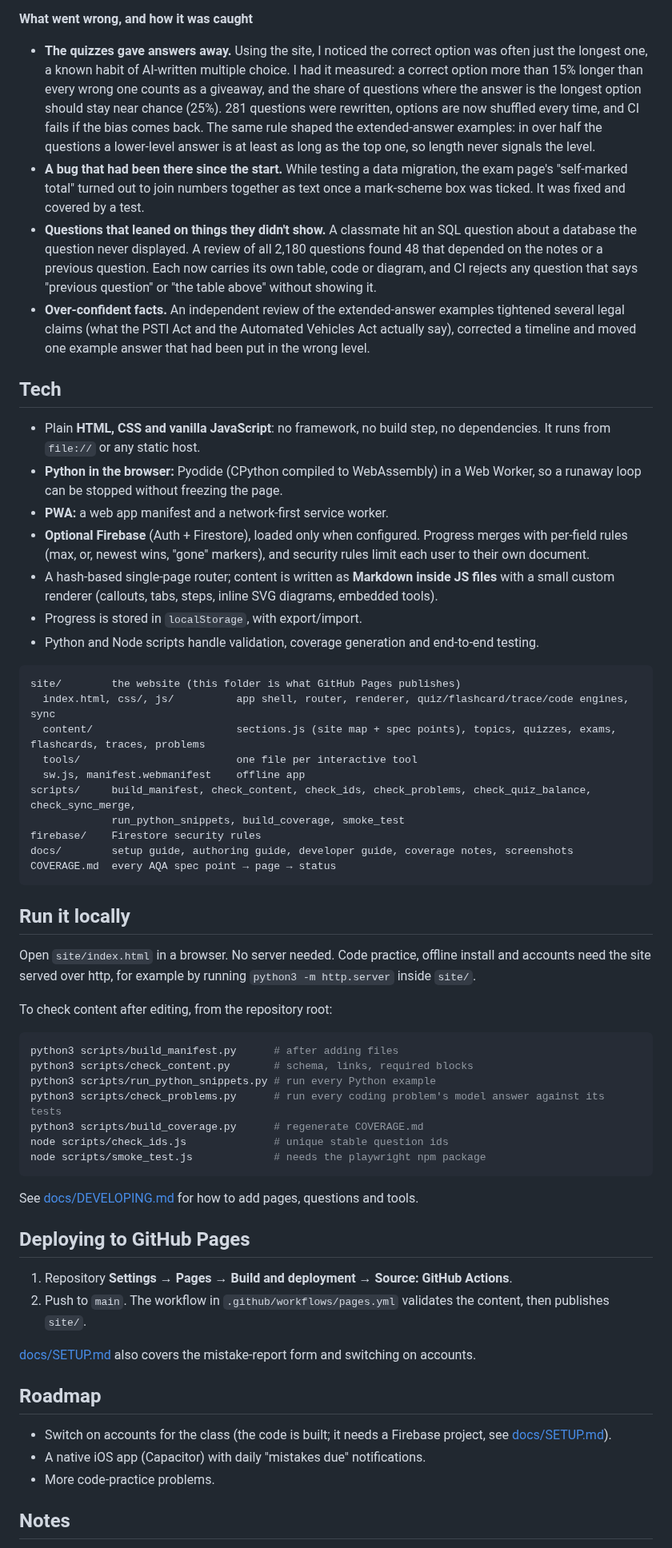
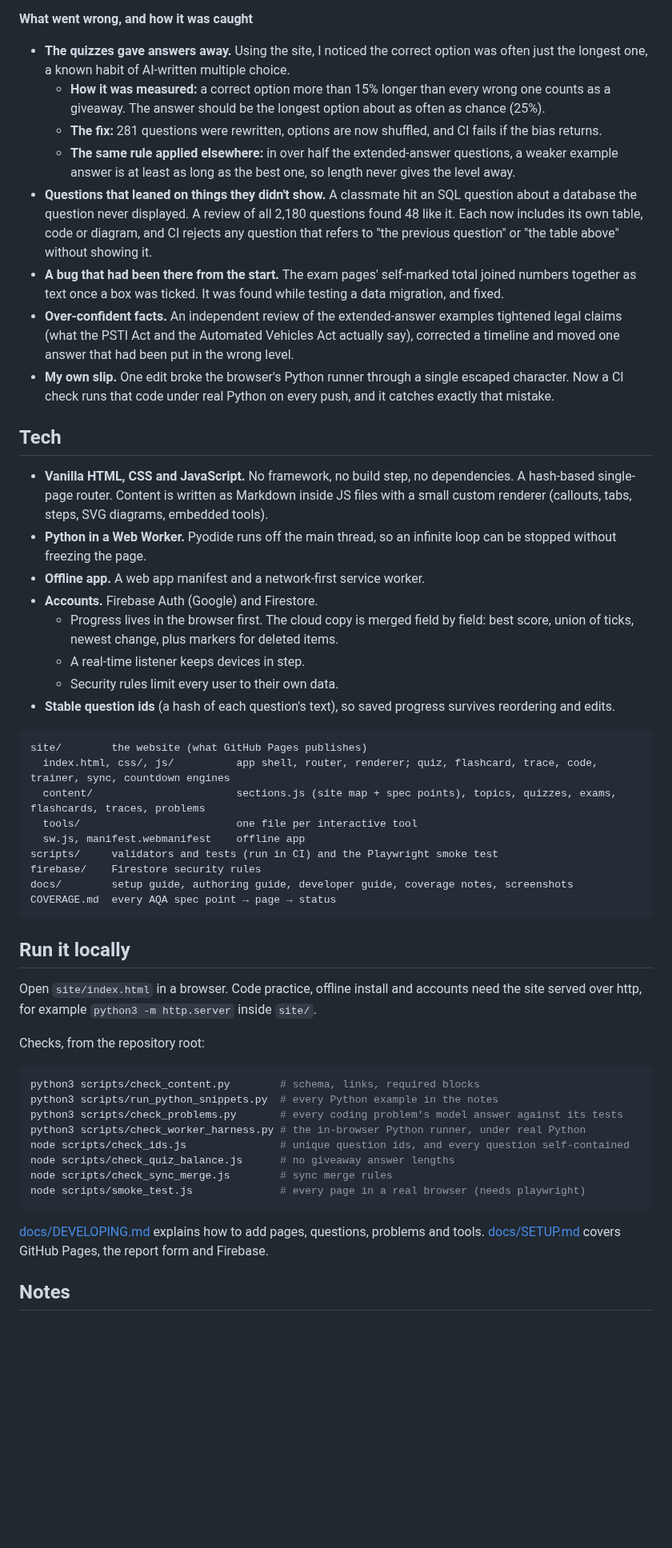
Before and after one commit to H4RVB0X/computing-notes, a Markdown page: README.md, the part around one of its changes. Shown at 80% size. GitHub-like rendering; blank space fills up the shorter version.

````diff
--- a/README.md
+++ b/README.md
@@ -56,28 +71,32 @@ This project is mainly an exercise in **directing AI agents to build something l
 
 **What went wrong, and how it was caught**
-- **The quizzes gave answers away.** Using the site, I noticed the correct option was often just the longest one, a known habit of AI-written multiple choice. I had it measured: a correct option more than 15% longer than every wrong one counts as a giveaway, and the share of questions where the answer is the longest option should stay near chance (25%). 281 questions were rewritten, options are now shuffled every time, and CI fails if the bias comes back. The same rule shaped the extended-answer examples: in over half the questions a lower-level answer is at least as long as the top one, so length never signals the level.
-- **A bug that had been there since the start.** While testing a data migration, the exam page's "self-marked total" turned out to join numbers together as text once a mark-scheme box was ticked. It was fixed and covered by a test.
-- **Questions that leaned on things they didn't show.** A classmate hit an SQL question about a database the question never displayed. A review of all 2,180 questions found 48 that depended on the notes or a previous question. Each now carries its own table, code or diagram, and CI rejects any question that says "previous question" or "the table above" without showing it.
-- **Over-confident facts.** An independent review of the extended-answer examples tightened several legal claims (what the PSTI Act and the Automated Vehicles Act actually say), corrected a timeline and moved one example answer that had been put in the wrong level.
+- **The quizzes gave answers away.** Using the site, I noticed the correct option was often just the longest one, a known habit of AI-written multiple choice.
+  - **How it was measured:** a correct option more than 15% longer than every wrong one counts as a giveaway. The answer should be the longest option about as often as chance (25%).
+  - **The fix:** 281 questions were rewritten, options are now shuffled, and CI fails if the bias returns.
+  - **The same rule applied elsewhere:** in over half the extended-answer questions, a weaker example answer is at least as long as the best one, so length never gives the level away.
+- **Questions that leaned on things they didn't show.** A classmate hit an SQL question about a database the question never displayed. A review of all 2,180 questions found 48 like it. Each now includes its own table, code or diagram, and CI rejects any question that refers to "the previous question" or "the table above" without showing it.
+- **A bug that had been there from the start.** The exam pages' self-marked total joined numbers together as text once a box was ticked. It was found while testing a data migration, and fixed.
+- **Over-confident facts.** An independent review of the extended-answer examples tightened legal claims (what the PSTI Act and the Automated Vehicles Act actually say), corrected a timeline and moved one answer that had been put in the wrong level.
+- **My own slip.** One edit broke the browser's Python runner through a single escaped character. Now a CI check runs that code under real Python on every push, and it catches exactly that mistake.
 
 ## Tech
 
-- Plain **HTML, CSS and vanilla JavaScript**: no framework, no build step, no dependencies. It runs from `file://` or any static host.
-- **Python in the browser:** Pyodide (CPython compiled to WebAssembly) in a Web Worker, so a runaway loop can be stopped without freezing the page.
-- **PWA:** a web app manifest and a network-first service worker.
-- **Optional Firebase** (Auth + Firestore), loaded only when configured. Progress merges with per-field rules (max, or, newest wins, "gone" markers), and security rules limit each user to their own document.
-- A hash-based single-page router; content is written as **Markdown inside JS files** with a small custom renderer (callouts, tabs, steps, inline SVG diagrams, embedded tools).
-- Progress is stored in `localStorage`, with export/import.
-- Python and Node scripts handle validation, coverage generation and end-to-end testing.
+- **Vanilla HTML, CSS and JavaScript.** No framework, no build step, no dependencies. A hash-based single-page router. Content is written as Markdown inside JS files with a small custom renderer (callouts, tabs, steps, SVG diagrams, embedded tools).
+- **Python in a Web Worker.** Pyodide runs off the main thread, so an infinite loop can be stopped without freezing the page.
+- **Offline app.** A web app manifest and a network-first service worker.
+- **Accounts.** Firebase Auth (Google) and Firestore.
+  - Progress lives in the browser first. The cloud copy is merged field by field: best score, union of ticks, newest change, plus markers for deleted items.
+  - A real-time listener keeps devices in step.
+  - Security rules limit every user to their own data.
+- **Stable question ids** (a hash of each question's text), so saved progress survives reordering and edits.
 
 ```
-site/        the website (this folder is what GitHub Pages publishes)
-  index.html, css/, js/          app shell, router, renderer, quiz/flashcard/trace/code engines, sync
+site/        the website (what GitHub Pages publishes)
+  index.html, css/, js/          app shell, router, renderer; quiz, flashcard, trace, code, trainer, sync, countdown engines
   content/                       sections.js (site map + spec points), topics, quizzes, exams, flashcards, traces, problems
   tools/                         one file per interactive tool
   sw.js, manifest.webmanifest    offline app
-scripts/     build_manifest, check_content, check_ids, check_problems, check_quiz_balance, check_sync_merge,
-             run_python_snippets, build_coverage, smoke_test
+scripts/     validators and tests (run in CI) and the Playwright smoke test
 firebase/    Firestore security rules
 docs/        setup guide, authoring guide, developer guide, coverage notes, screenshots
 COVERAGE.md  every AQA spec point → page → status
@@ -85,34 +104,22 @@ COVERAGE.md  every AQA spec point → page → status
 
 ## Run it locally
 
-Open `site/index.html` in a browser. No server needed. Code practice, offline install and accounts need the site served over http, for example by running `python3 -m http.server` inside `site/`.
+Open `site/index.html` in a browser. Code practice, offline install and accounts need the site served over http, for example `python3 -m http.server` inside `site/`.
 
-To check content after editing, from the repository root:
+Checks, from the repository root:
 
 ```bash
-python3 scripts/build_manifest.py      # after adding files
-python3 scripts/check_content.py       # schema, links, required blocks
-python3 scripts/run_python_snippets.py # run every Python example
-python3 scripts/check_problems.py      # run every coding problem's model answer against its tests
-python3 scripts/build_coverage.py      # regenerate COVERAGE.md
-node scripts/check_ids.js              # unique stable question ids
-node scripts/smoke_test.js             # needs the playwright npm package
+python3 scripts/check_content.py        # schema, links, required blocks
+python3 scripts/run_python_snippets.py  # every Python example in the notes
+python3 scripts/check_problems.py       # every coding problem's model answer against its tests
+python3 scripts/check_worker_harness.py # the in-browser Python runner, under real Python
+node scripts/check_ids.js               # unique question ids, and every question self-contained
+node scripts/check_quiz_balance.js      # no giveaway answer lengths
+node scripts/check_sync_merge.js        # sync merge rules
+node scripts/smoke_test.js              # every page in a real browser (needs playwright)
 ```
 
-See [docs/DEVELOPING.md](docs/DEVELOPING.md) for how to add pages, questions and tools.
-
-## Deploying to GitHub Pages
-
-1. Repository **Settings → Pages → Build and deployment → Source: GitHub Actions**.
-2. Push to `main`. The workflow in `.github/workflows/pages.yml` validates the content, then publishes `site/`.
-
-[docs/SETUP.md](docs/SETUP.md) also covers the mistake-report form and switching on accounts.
-
-## Roadmap
-
-- Switch on accounts for the class (the code is built; it needs a Firebase project, see [docs/SETUP.md](docs/SETUP.md)).
-- A native iOS app (Capacitor) with daily "mistakes due" notifications.
-- More code-practice problems.
+[docs/DEVELOPING.md](docs/DEVELOPING.md) explains how to add pages, questions, problems and tools. [docs/SETUP.md](docs/SETUP.md) covers GitHub Pages, the report form and Firebase.
 
 ## Notes
 
````
Also changed, not shown: other parts of README.md (+56 -40 lines), docs/DEVELOPING.md (+2 -1 lines), docs/images/code-practice.png (added), docs/images/dashboard.png, docs/images/section-d.png (added), docs/images/tool.png (deleted), docs/images/topic-dark.png, docs/images/trainer.png (added).
